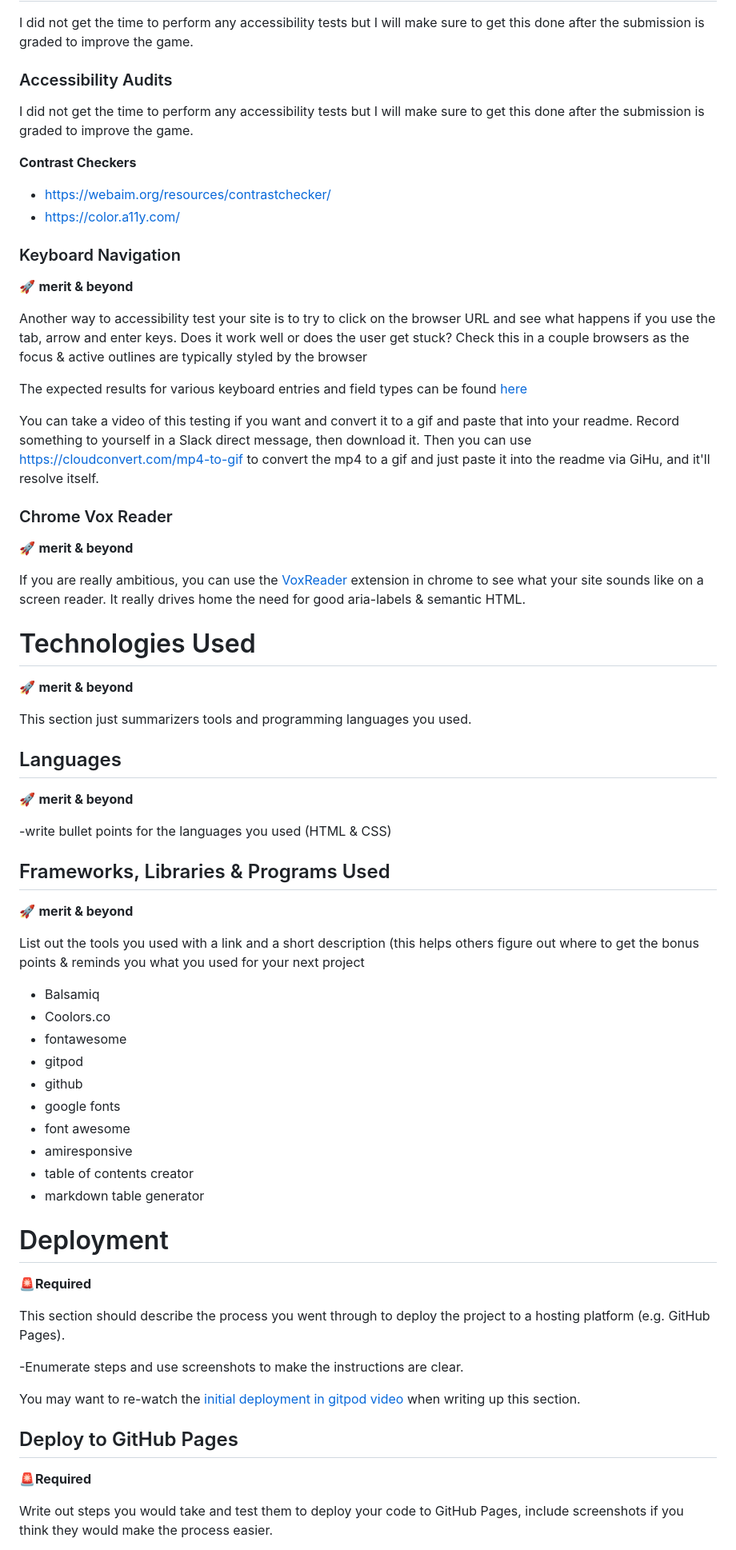
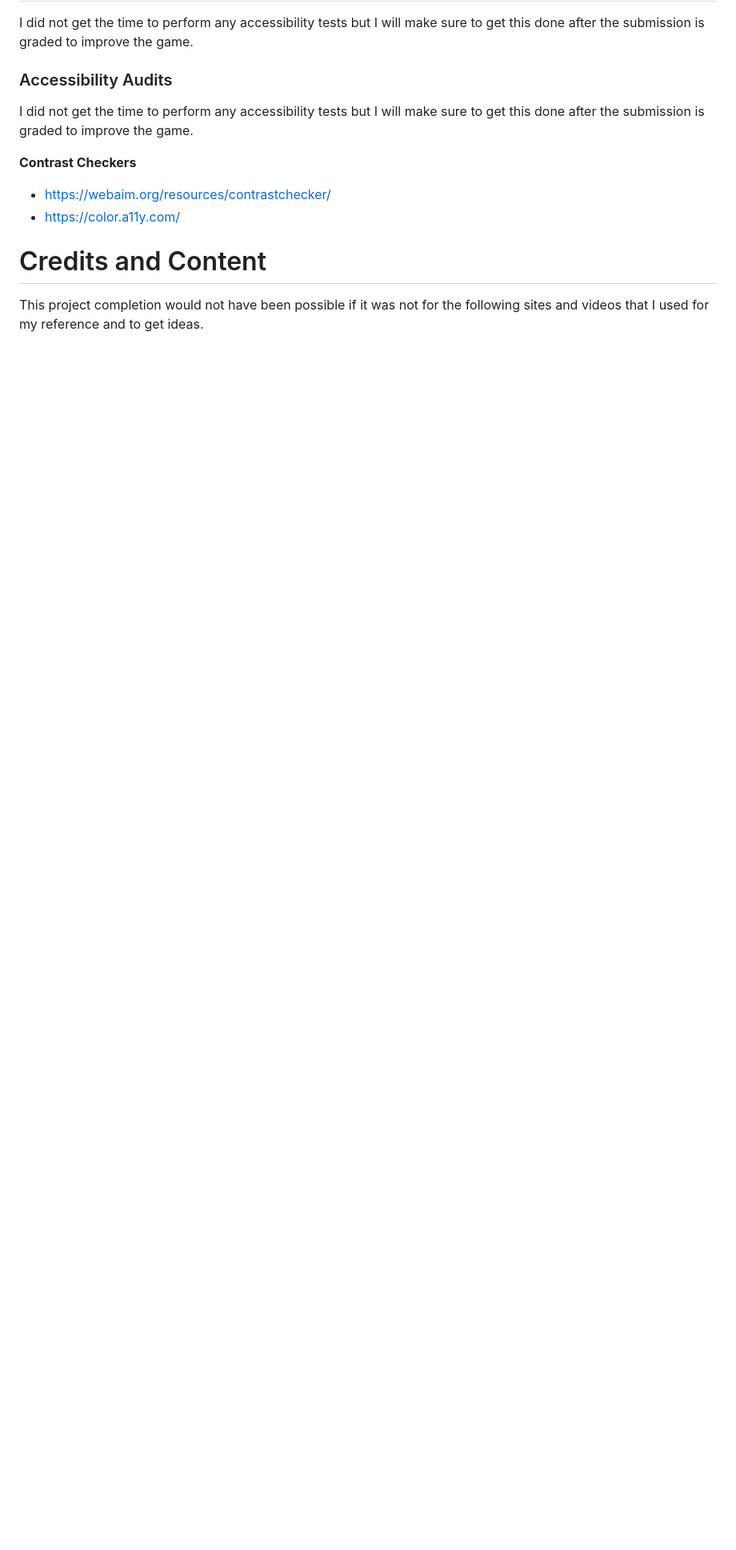
Before and after one commit to lavenderweche/xoxogame, a Markdown page: README.md, the part around one of its changes. Shown at 80% size. GitHub-like rendering; blank space fills up the shorter version.

Commit message:
Update README.md
Added all relevant information

```diff
--- a/README.md
+++ b/README.md
@@ -139,58 +126,6 @@ I did not get the time to perform any accessibility tests but I will make sure t
 - https://webaim.org/resources/contrastchecker/
 - https://color.a11y.com/
 
-### Keyboard Navigation
-🚀 **merit & beyond**
+# Credits and Content
+This project completion would not have been possible if it was not for the following sites and videos that I used for my reference and to get ideas.
 
-Another way to accessibility test your site is to try to click on the browser URL and see what happens if you use the tab, arrow and enter keys. Does it work well or does the user get stuck? Check this in a couple browsers as the focus & active outlines are typically styled by the browser
-
-The expected results for various keyboard entries and field types can be found [here](https://webaim.org/techniques/keyboard/#testing)
-
-You can take a video of this testing if you want and convert it to a gif and paste that into your readme. Record something to yourself in a Slack direct message, then download it. Then you can use https://cloudconvert.com/mp4-to-gif to convert the mp4 to a gif and just paste it into the readme via GiHu, and it'll resolve itself.
-
-
-### Chrome Vox Reader
-🚀 **merit & beyond**
-
-If you are really ambitious, you can use the [VoxReader](https://chrome.google.com/webstore/detail/screen-reader/kgejglhpjiefppelpmljglcjbhoiplfn?hl=en) extension in chrome to see what your site sounds like on a screen reader. It really drives home the need for good aria-labels & semantic HTML.
-
-# Technologies Used
-🚀 **merit & beyond**
-
-This section just summarizers tools and programming languages you used.
-
-## Languages
-🚀 **merit & beyond**
-
--write bullet points for the languages you used (HTML & CSS)
-
-## Frameworks, Libraries & Programs Used
-🚀 **merit & beyond**
-
-List out the tools you used with a link and a short description (this helps others figure out where to get the bonus points & reminds you what you used for your next project
-- Balsamiq
-- Coolors.co
-- fontawesome
-- gitpod
-- github
-- google fonts
-- font awesome
-- amiresponsive
-- table of contents creator
-- markdown table generator
-
-
-# Deployment
-🚨**Required**
-
-This section should describe the process you went through to deploy the project to a hosting platform (e.g. GitHub Pages).
-
--Enumerate steps and use screenshots to make the instructions are clear.
-
-You may want to re-watch the [initial deployment in gitpod video](https://learn.codeinstitute.net/courses/course-v1:CodeInstitute+LR101+2021_T1/courseware/4a07c57382724cfda5834497317f24d5/9b06129195c64fada6783de9cfe82d60/) when writing up this section.
-
-## Deploy to GitHub Pages
-🚨**Required**
-
-Write out steps you would take and test them to deploy your code to GitHub Pages, include screenshots if you think they would make the process easier.
-
```
Also changed, not shown: other parts of README.md (+25 -66 lines).
